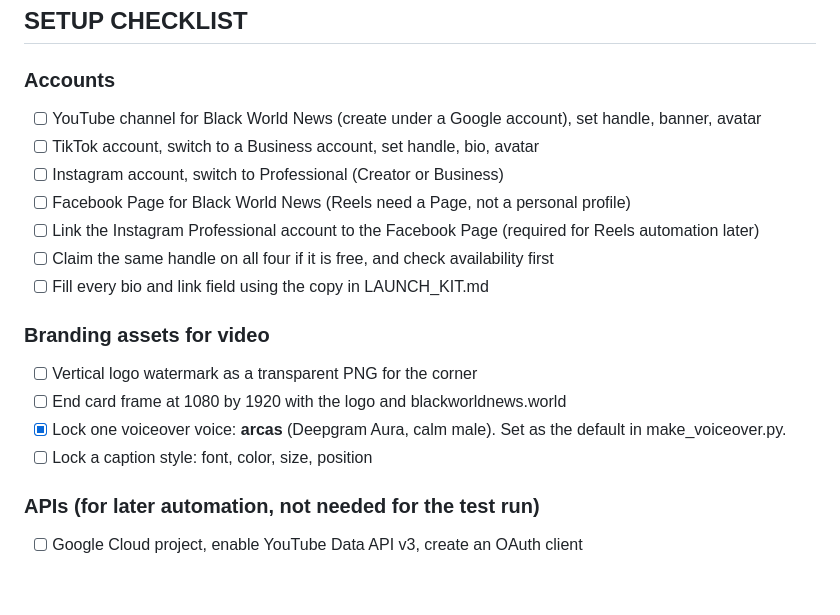
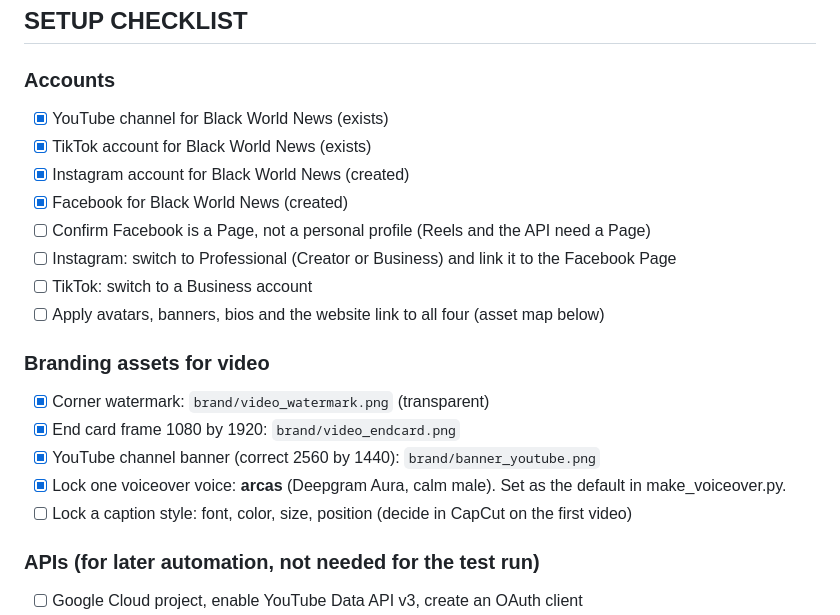
Before and after one commit to plasticglenn/black-world-news, a Markdown page: SOCIAL_VIDEO_STRATEGY.md, the part around the change. Rendered like a GitHub page; blank space fills up the shorter version.

Commit message:
Update social video checklist: accounts created, video assets built

```diff
--- a/SOCIAL_VIDEO_STRATEGY.md
+++ b/SOCIAL_VIDEO_STRATEGY.md
@@ -94,19 +94,21 @@ in order of how easy each is:
 ## SETUP CHECKLIST
 
 ### Accounts
-- [ ] YouTube channel for Black World News (create under a Google account), set handle, banner, avatar
-- [ ] TikTok account, switch to a Business account, set handle, bio, avatar
-- [ ] Instagram account, switch to Professional (Creator or Business)
-- [ ] Facebook Page for Black World News (Reels need a Page, not a personal profile)
-- [ ] Link the Instagram Professional account to the Facebook Page (required for Reels automation later)
-- [ ] Claim the same handle on all four if it is free, and check availability first
-- [ ] Fill every bio and link field using the copy in LAUNCH_KIT.md
+- [x] YouTube channel for Black World News (exists)
+- [x] TikTok account for Black World News (exists)
+- [x] Instagram account for Black World News (created)
+- [x] Facebook for Black World News (created)
+- [ ] Confirm Facebook is a Page, not a personal profile (Reels and the API need a Page)
+- [ ] Instagram: switch to Professional (Creator or Business) and link it to the Facebook Page
+- [ ] TikTok: switch to a Business account
+- [ ] Apply avatars, banners, bios and the website link to all four (asset map below)
 
 ### Branding assets for video
-- [ ] Vertical logo watermark as a transparent PNG for the corner
-- [ ] End card frame at 1080 by 1920 with the logo and blackworldnews.world
+- [x] Corner watermark: `brand/video_watermark.png` (transparent)
+- [x] End card frame 1080 by 1920: `brand/video_endcard.png`
+- [x] YouTube channel banner (correct 2560 by 1440): `brand/banner_youtube.png`
 - [x] Lock one voiceover voice: **arcas** (Deepgram Aura, calm male). Set as the default in make_voiceover.py.
-- [ ] Lock a caption style: font, color, size, position
+- [ ] Lock a caption style: font, color, size, position (decide in CapCut on the first video)
 
 ### APIs (for later automation, not needed for the test run)
 - [ ] Google Cloud project, enable YouTube Data API v3, create an OAuth client
```
